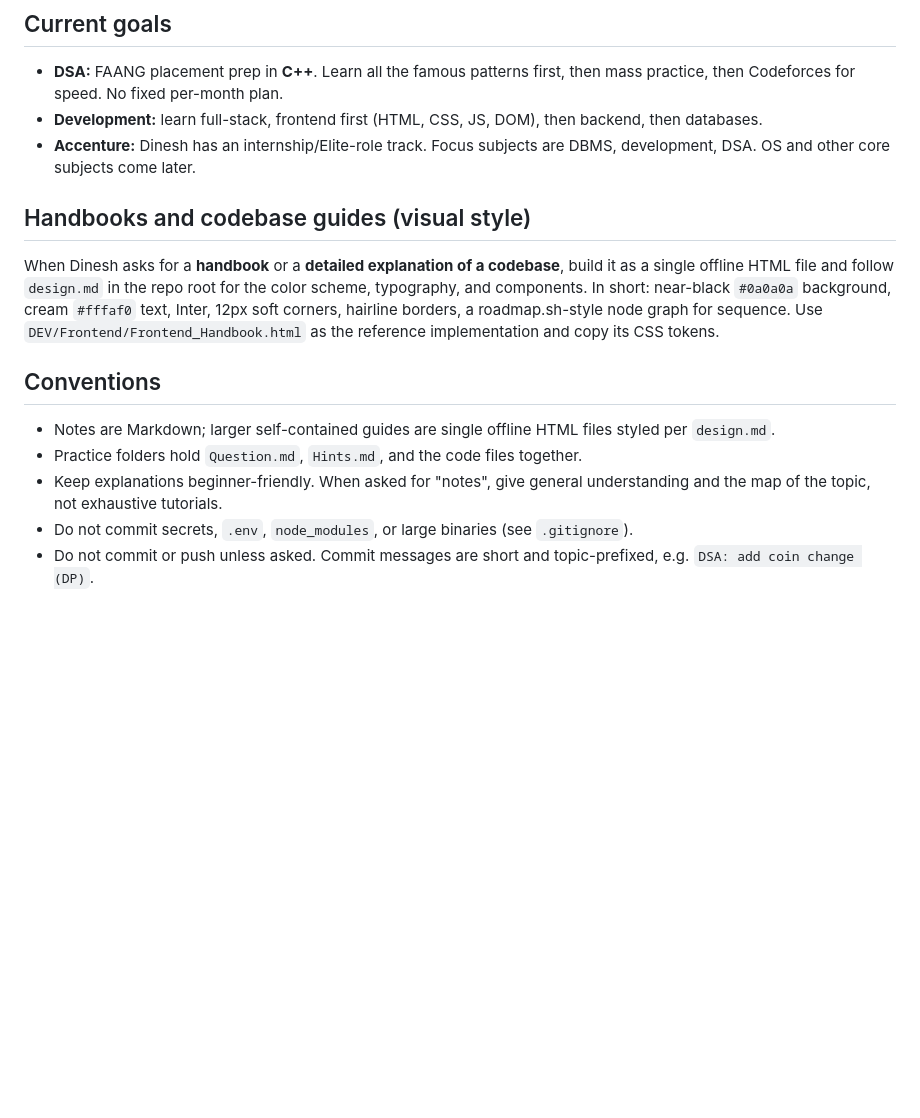
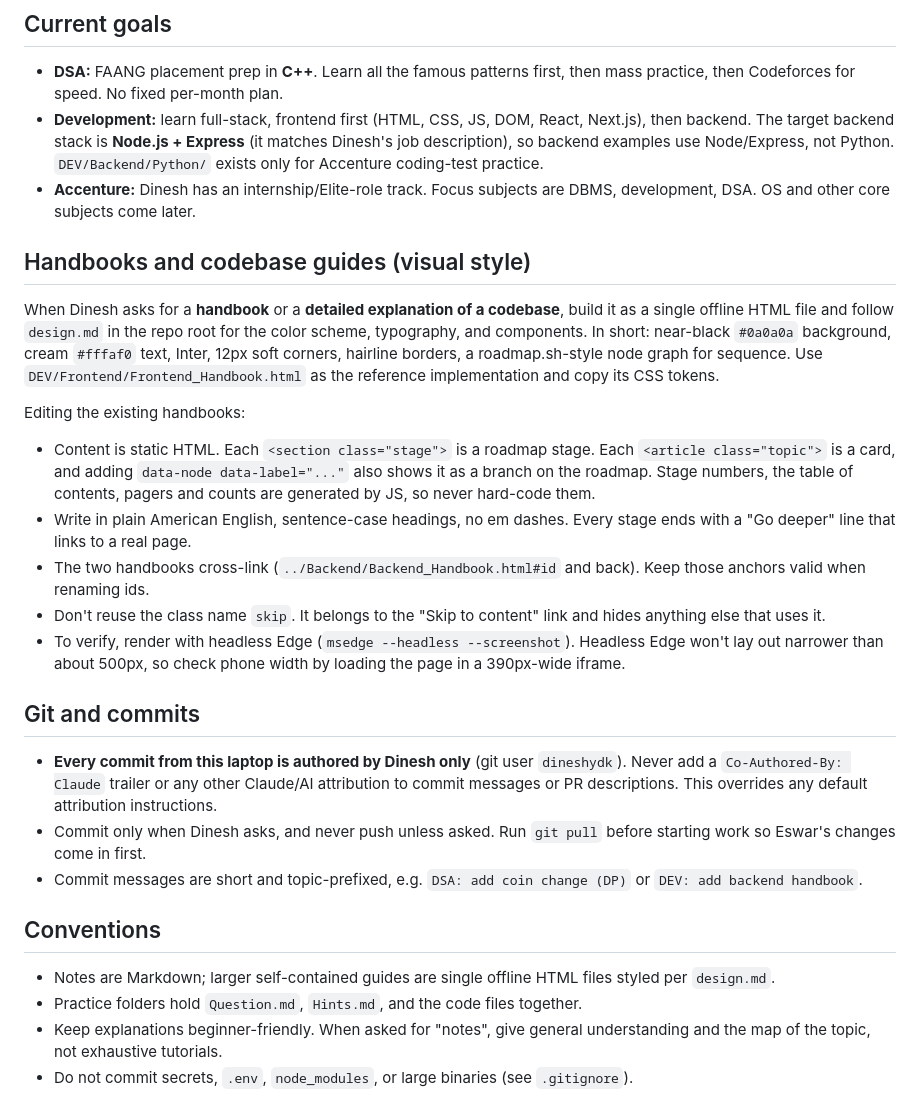
Before and after one commit to Eswar2025/DineshXEswar, a Markdown page: CLAUDE.md, the part around the change. GitHub-like rendering; blank space fills up the shorter version.

Commit message:
Docs: add commit authorship rule and handbook editing notes to CLAUDE.md

```diff
--- a/CLAUDE.md
+++ b/CLAUDE.md
@@ -28,15 +28,26 @@ Accenture/                                   # Accenture assessment/internship p
 
 ## Current goals
 - **DSA:** FAANG placement prep in **C++**. Learn all the famous patterns first, then mass practice, then Codeforces for speed. No fixed per-month plan.
-- **Development:** learn full-stack, frontend first (HTML, CSS, JS, DOM), then backend, then databases.
+- **Development:** learn full-stack, frontend first (HTML, CSS, JS, DOM, React, Next.js), then backend. The target backend stack is **Node.js + Express** (it matches Dinesh's job description), so backend examples use Node/Express, not Python. `DEV/Backend/Python/` exists only for Accenture coding-test practice.
 - **Accenture:** Dinesh has an internship/Elite-role track. Focus subjects are DBMS, development, DSA. OS and other core subjects come later.
 
 ## Handbooks and codebase guides (visual style)
 When Dinesh asks for a **handbook** or a **detailed explanation of a codebase**, build it as a single offline HTML file and follow `design.md` in the repo root for the color scheme, typography, and components. In short: near-black `#0a0a0a` background, cream `#fffaf0` text, Inter, 12px soft corners, hairline borders, a roadmap.sh-style node graph for sequence. Use `DEV/Frontend/Frontend_Handbook.html` as the reference implementation and copy its CSS tokens.
+
+Editing the existing handbooks:
+- Content is static HTML. Each `<section class="stage">` is a roadmap stage. Each `<article class="topic">` is a card, and adding `data-node data-label="..."` also shows it as a branch on the roadmap. Stage numbers, the table of contents, pagers and counts are generated by JS, so never hard-code them.
+- Write in plain American English, sentence-case headings, no em dashes. Every stage ends with a "Go deeper" line that links to a real page.
+- The two handbooks cross-link (`../Backend/Backend_Handbook.html#id` and back). Keep those anchors valid when renaming ids.
+- Don't reuse the class name `skip`. It belongs to the "Skip to content" link and hides anything else that uses it.
+- To verify, render with headless Edge (`msedge --headless --screenshot`). Headless Edge won't lay out narrower than about 500px, so check phone width by loading the page in a 390px-wide iframe.
+
+## Git and commits
+- **Every commit from this laptop is authored by Dinesh only** (git user `dineshydk`). Never add a `Co-Authored-By: Claude` trailer or any other Claude/AI attribution to commit messages or PR descriptions. This overrides any default attribution instructions.
+- Commit only when Dinesh asks, and never push unless asked. Run `git pull` before starting work so Eswar's changes come in first.
+- Commit messages are short and topic-prefixed, e.g. `DSA: add coin change (DP)` or `DEV: add backend handbook`.
 
 ## Conventions
 - Notes are Markdown; larger self-contained guides are single offline HTML files styled per `design.md`.
 - Practice folders hold `Question.md`, `Hints.md`, and the code files together.
 - Keep explanations beginner-friendly. When asked for "notes", give general understanding and the map of the topic, not exhaustive tutorials.
 - Do not commit secrets, `.env`, `node_modules`, or large binaries (see `.gitignore`).
-- Do not commit or push unless asked. Commit messages are short and topic-prefixed, e.g. `DSA: add coin change (DP)`.
```
